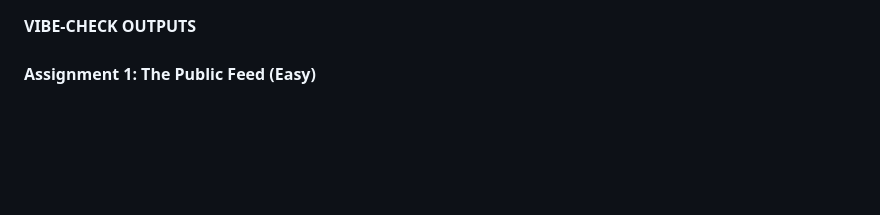
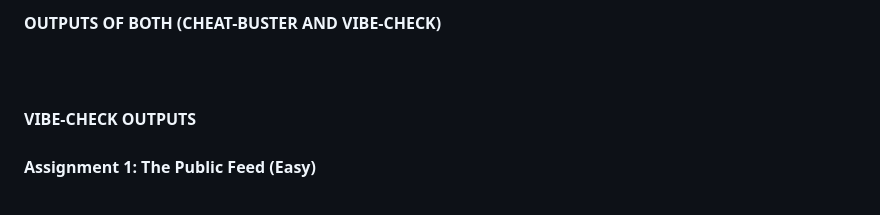
Before and after one commit to Akash-minfy/week2, a Markdown page: README.md, the part around the change. Drawn GitHub-style; blank space fills up the shorter version.

```diff
--- a/README.md
+++ b/README.md
@@ -1,3 +1,4 @@
+**OUTPUTS OF BOTH (CHEAT-BUSTER AND VIBE-CHECK)** <br> <br><br> <br>
 **VIBE-CHECK OUTPUTS**<br><br>
 **Assignment 1: The Public Feed (Easy)** <br><br>
 
```
